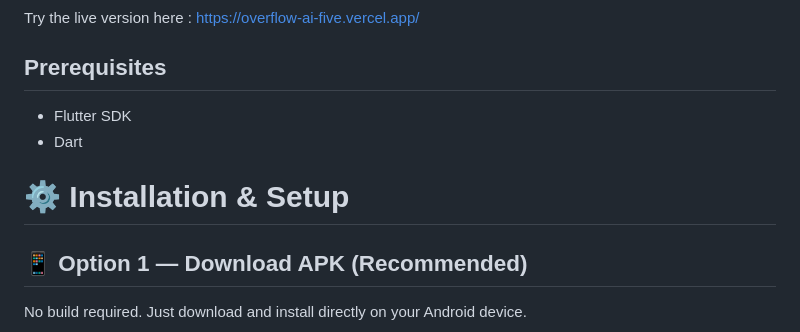
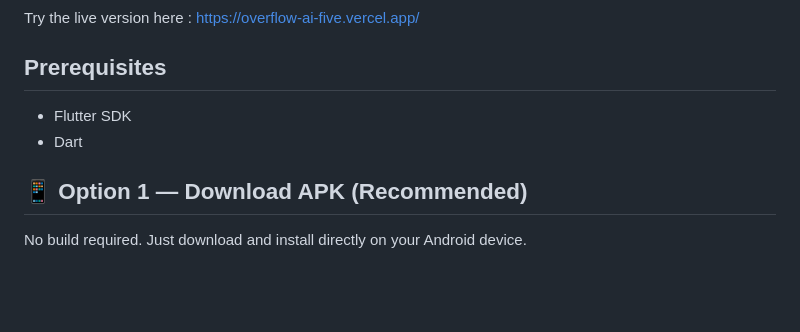
Before and after one commit to Najma-Shakirah/Overflow-AI, a Markdown page: README.md, the part around the change. GitHub-like rendering; blank space fills up the shorter version.

Commit message:
Remove Installation & Setup section from README
Removed the Installation & Setup section from the README.

```diff
--- a/README.md
+++ b/README.md
@@ -232,8 +232,6 @@ Try the live version here : https://overflow-ai-five.vercel.app/
 - Flutter SDK
 - Dart
 
-# ⚙️ Installation & Setup
-
 ## 📱 Option 1 — Download APK (Recommended)
 
 No build required. Just download and install directly on your Android device.
```
